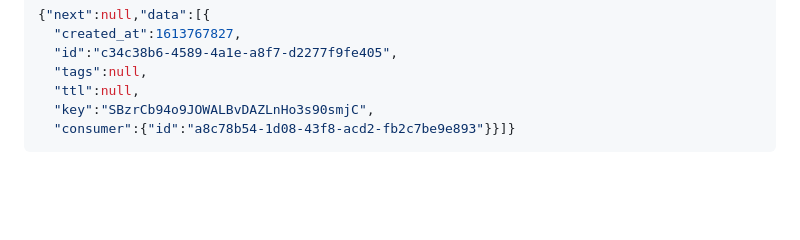
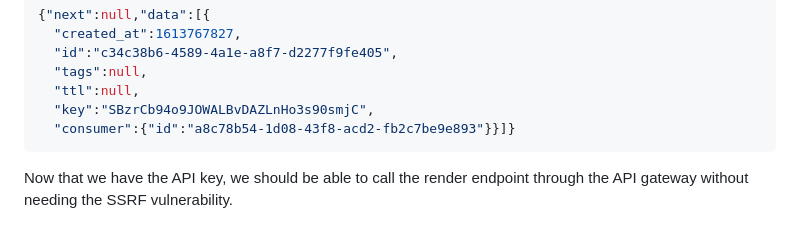
Before and after one commit to m0hammad-yaser/OSWE-AWAE-Notes, a Markdown page: apigateway/README.md, the part around the change. GitHub-like rendering; blank space fills up the shorter version.

````diff
--- a/apigateway/README.md
+++ b/apigateway/README.md
@@ -679,3 +679,4 @@ After decoding the data, we find the API key.
   "key":"SBzrCb94o9JOWALBvDAZLnHo3s90smjC",
   "consumer":{"id":"a8c78b54-1d08-43f8-acd2-fb2c7be9e893"}}]}
 ```
+Now that we have the API key, we should be able to call the render endpoint through the API gateway without needing the SSRF vulnerability.
````
